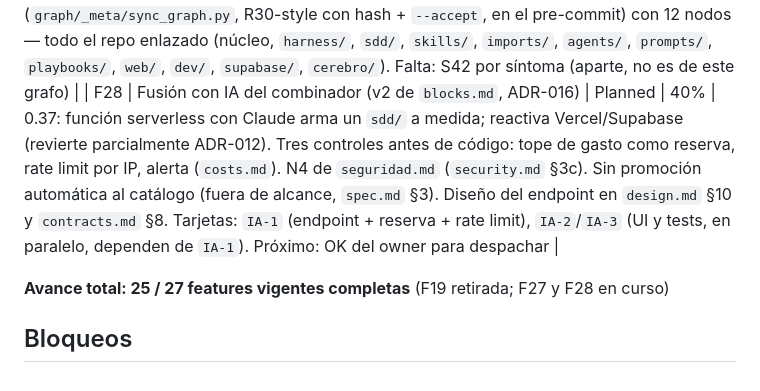
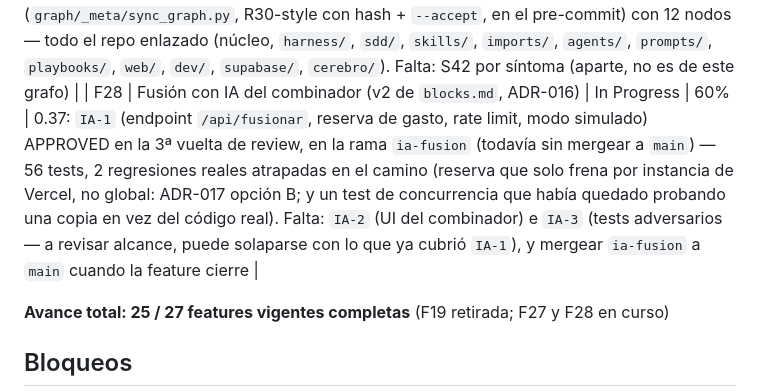
Before and after one commit to Fakundus01/sdd-universal, a Markdown page: sdd/status.md, the part around the change. Drawn GitHub-style.

Commit message:
status.md: IA-1 APPROVED en ia-fusion, pendiente de merge a main
Co-Authored-By: Claude Sonnet 5 <noreply@anthropic.com>

```diff
--- a/sdd/status.md
+++ b/sdd/status.md
@@ -36,7 +36,7 @@
 | F26 | R33 y grafo de tarjetas en la web y el arnés (loop `dev-de-10`) | Complete | 100% | 0.35: R33 en el configurador; `verify.py` revisa `depende_de` y ciclos; espejos EN al día; el paquete usa su propio arnés (clave `master`); smoke de la interfaz en CI (D2) |
 
 | F27 | Cerebro entre proyectos y grafo del paquete (loop `obsidian-cerebro`) | In Progress | 80% | 0.36: `cerebro/` (búsqueda híbrida local y OpenAI, MCP, instalador, CI), instalado en la máquina del owner; MD del núcleo enlazados y el ZIP reescribe links. 0.37: grafo de contexto (`graph/_meta/sync_graph.py`, R30-style con hash + `--accept`, en el pre-commit) con 12 nodos — todo el repo enlazado (núcleo, `harness/`, `sdd/`, `skills/`, `imports/`, `agents/`, `prompts/`, `playbooks/`, `web/`, `dev/`, `supabase/`, `cerebro/`). Falta: S42 por síntoma (aparte, no es de este grafo) |
-| F28 | Fusión con IA del combinador (v2 de `blocks.md`, ADR-016) | Planned | 40% | 0.37: función serverless con Claude arma un `sdd/` a medida; reactiva Vercel/Supabase (revierte parcialmente ADR-012). Tres controles antes de código: tope de gasto como reserva, rate limit por IP, alerta (`costs.md`). N4 de `seguridad.md` (`security.md` §3c). Sin promoción automática al catálogo (fuera de alcance, `spec.md` §3). Diseño del endpoint en `design.md` §10 y `contracts.md` §8. Tarjetas: `IA-1` (endpoint + reserva + rate limit), `IA-2`/`IA-3` (UI y tests, en paralelo, dependen de `IA-1`). Próximo: OK del owner para despachar |
+| F28 | Fusión con IA del combinador (v2 de `blocks.md`, ADR-016) | In Progress | 60% | 0.37: `IA-1` (endpoint `/api/fusionar`, reserva de gasto, rate limit, modo simulado) APPROVED en la 3ª vuelta de review, en la rama `ia-fusion` (todavía sin mergear a `main`) — 56 tests, 2 regresiones reales atrapadas en el camino (reserva que solo frena por instancia de Vercel, no global: ADR-017 opción B; y un test de concurrencia que había quedado probando una copia en vez del código real). Falta: `IA-2` (UI del combinador) e `IA-3` (tests adversarios — a revisar alcance, puede solaparse con lo que ya cubrió `IA-1`), y mergear `ia-fusion` a `main` cuando la feature cierre |
 
 **Avance total: 25 / 27 features vigentes completas** (F19 retirada; F27 y F28 en curso)
 
```
